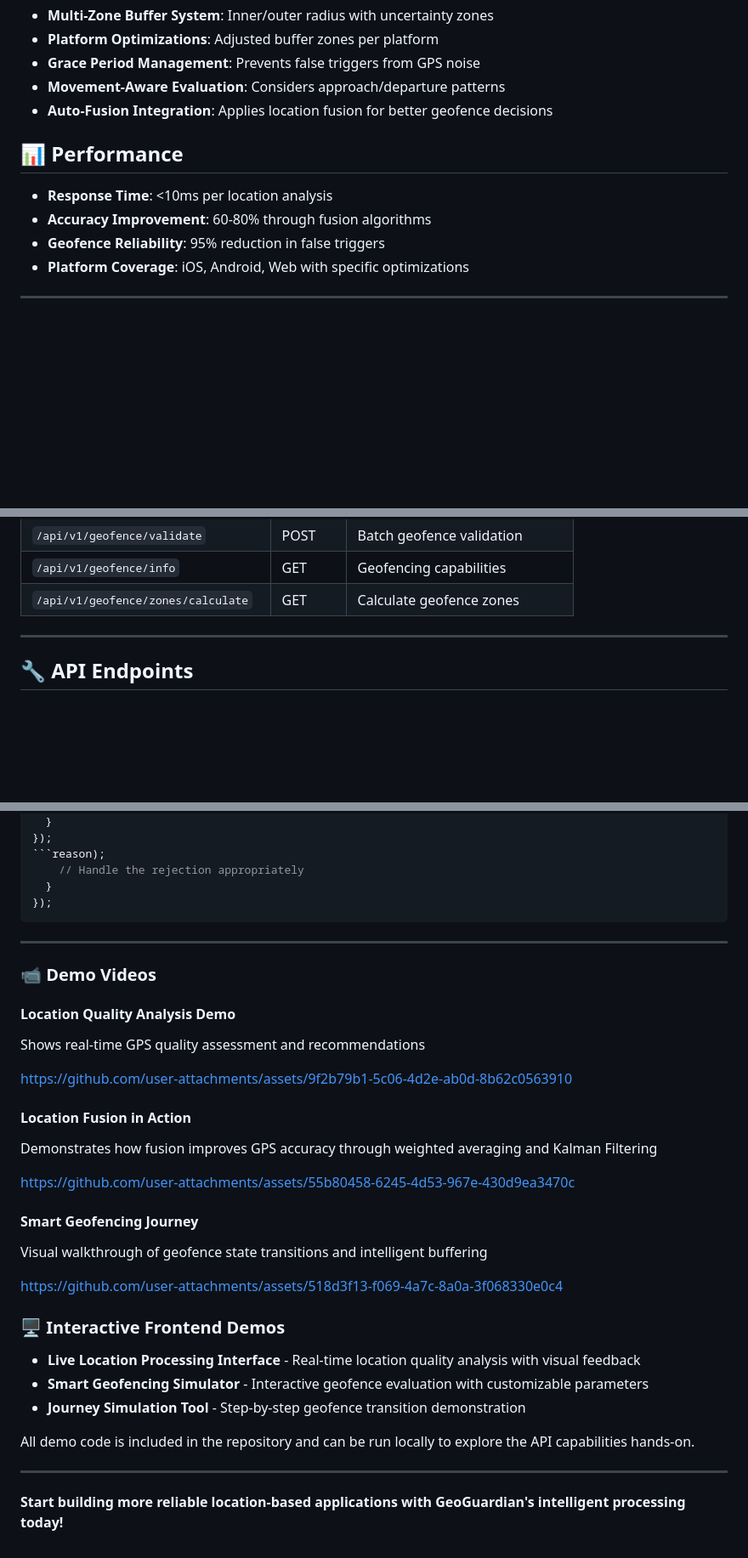
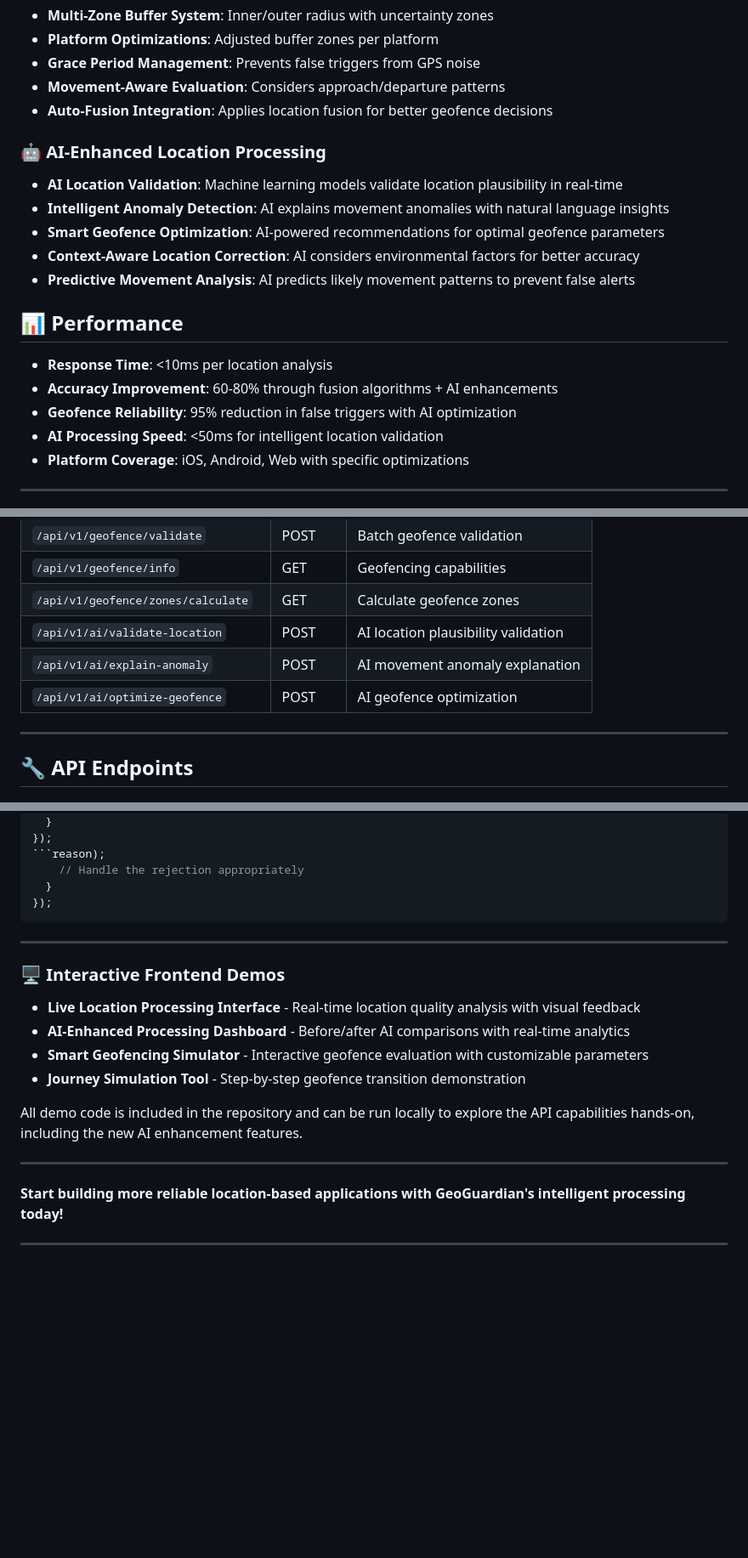
Before and after one commit to dhruveel10/GeoGuardian, a Markdown page: README.md, 3 parts joined by grey strips. Shown at 85% size. Drawn GitHub-style; blank space fills up the shorter version.

```diff
--- a/README.md
+++ b/README.md
@@ -28,11 +28,19 @@ GeoGuardian is a production-ready location processing API that solves GPS accura
 - **Movement-Aware Evaluation**: Considers approach/departure patterns
 - **Auto-Fusion Integration**: Applies location fusion for better geofence decisions
 
+### 🤖 AI-Enhanced Location Processing
+- **AI Location Validation**: Machine learning models validate location plausibility in real-time
+- **Intelligent Anomaly Detection**: AI explains movement anomalies with natural language insights
+- **Smart Geofence Optimization**: AI-powered recommendations for optimal geofence parameters
+- **Context-Aware Location Correction**: AI considers environmental factors for better accuracy
+- **Predictive Movement Analysis**: AI predicts likely movement patterns to prevent false alerts
+
 ## 📊 Performance
 
 - **Response Time**: <10ms per location analysis
-- **Accuracy Improvement**: 60-80% through fusion algorithms
-- **Geofence Reliability**: 95% reduction in false triggers
+- **Accuracy Improvement**: 60-80% through fusion algorithms + AI enhancements
+- **Geofence Reliability**: 95% reduction in false triggers with AI optimization
+- **AI Processing Speed**: <50ms for intelligent location validation
 - **Platform Coverage**: iOS, Android, Web with specific optimizations
 
 ---
@@ -53,6 +61,9 @@ GeoGuardian is a production-ready location processing API that solves GPS accura
 | `/api/v1/geofence/validate` | POST | Batch geofence validation |
 | `/api/v1/geofence/info` | GET | Geofencing capabilities |
 | `/api/v1/geofence/zones/calculate` | GET | Calculate geofence zones |
+| `/api/v1/ai/validate-location` | POST | AI location plausibility validation |
+| `/api/v1/ai/explain-anomaly` | POST | AI movement anomaly explanation |
+| `/api/v1/ai/optimize-geofence` | POST | AI geofence optimization |
 
 ---
 
@@ -1603,30 +1793,16 @@ navigator.geolocation.watchPosition(async (position) => {
 
 ---
 
-### 📹 Demo Videos
-
-#### Location Quality Analysis Demo
-Shows real-time GPS quality assessment and recommendations
-
-https://github.com/user-attachments/assets/9f2b79b1-5c06-4d2e-ab0d-8b62c0563910
-
-#### Location Fusion in Action
-Demonstrates how fusion improves GPS accuracy through weighted averaging and Kalman Filtering
-
-https://github.com/user-attachments/assets/55b80458-6245-4d53-967e-430d9ea3470c
-
-#### Smart Geofencing Journey
-Visual walkthrough of geofence state transitions and intelligent buffering
-
-https://github.com/user-attachments/assets/518d3f13-f069-4a7c-8a0a-3f068330e0c4
-
 ### 🖥️ Interactive Frontend Demos
 - **Live Location Processing Interface** - Real-time location quality analysis with visual feedback
+- **AI-Enhanced Processing Dashboard** - Before/after AI comparisons with real-time analytics
 - **Smart Geofencing Simulator** - Interactive geofence evaluation with customizable parameters
 - **Journey Simulation Tool** - Step-by-step geofence transition demonstration
 
-All demo code is included in the repository and can be run locally to explore the API capabilities hands-on.
+All demo code is included in the repository and can be run locally to explore the API capabilities hands-on, including the new AI enhancement features.
 
 ---
 
 **Start building more reliable location-based applications with GeoGuardian's intelligent processing today!**
+
+---
```
Also changed, not shown: other parts of README.md (+179 -0 lines).
